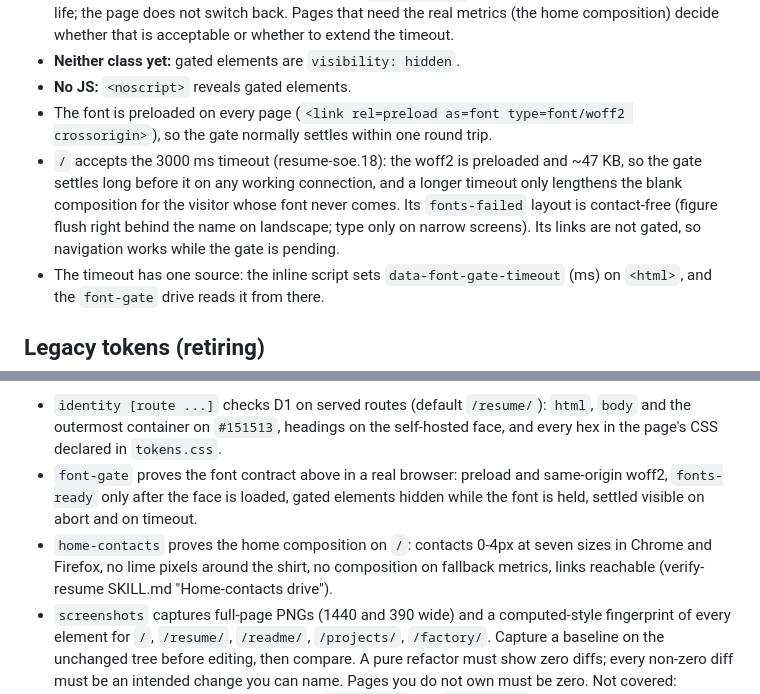
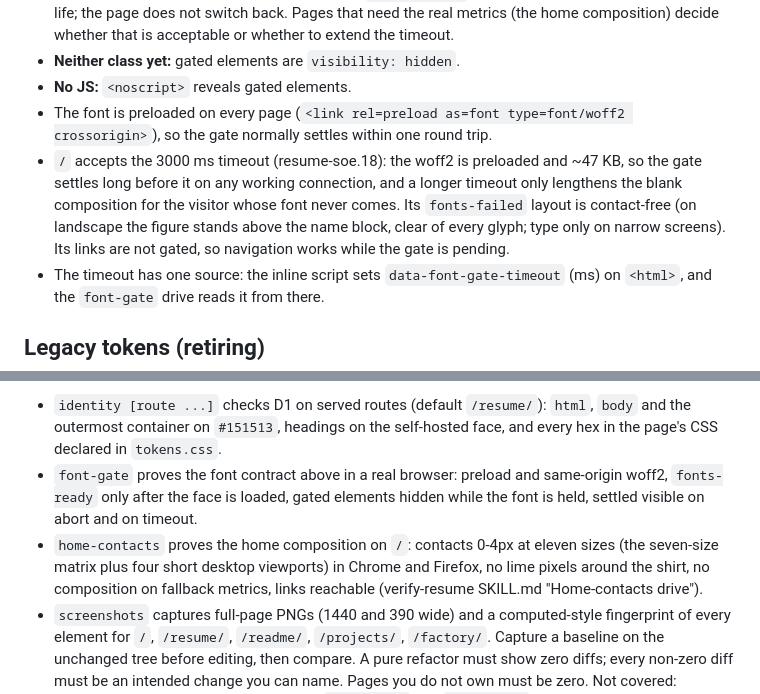
Before and after one commit to jsnyde0/resume, a Markdown page: docs/design-system.md, 2 parts joined by grey strips. Rendered like a GitHub page.

Commit message:
docs(home): align design-system and verify-resume docs with f29c8cb fallback + 11-size drive (resume-soe.18)
Co-Authored-By: Claude Opus 5.5 <noreply@anthropic.com>

```diff
--- a/docs/design-system.md
+++ b/docs/design-system.md
@@ -46,7 +46,7 @@ Geometry that depends on Schibsted Grotesk's real metrics (the home composition'
 - **Neither class yet:** gated elements are `visibility: hidden`.
 - **No JS:** `<noscript>` reveals gated elements.
 - The font is preloaded on every page (`<link rel=preload as=font type=font/woff2 crossorigin>`), so the gate normally settles within one round trip.
-- `/` accepts the 3000 ms timeout (resume-soe.18): the woff2 is preloaded and ~47 KB, so the gate settles long before it on any working connection, and a longer timeout only lengthens the blank composition for the visitor whose font never comes. Its `fonts-failed` layout is contact-free (figure flush right behind the name on landscape; type only on narrow screens). Its links are not gated, so navigation works while the gate is pending.
+- `/` accepts the 3000 ms timeout (resume-soe.18): the woff2 is preloaded and ~47 KB, so the gate settles long before it on any working connection, and a longer timeout only lengthens the blank composition for the visitor whose font never comes. Its `fonts-failed` layout is contact-free (on landscape the figure stands above the name block, clear of every glyph; type only on narrow screens). Its links are not gated, so navigation works while the gate is pending.
 - The timeout has one source: the inline script sets `data-font-gate-timeout` (ms) on `<html>`, and the `font-gate` drive reads it from there.
 
 ## Legacy tokens (retiring)
@@ -103,7 +103,7 @@ scripts/compare ../../../.verify-evidence/screenshots-<baselineTs> ../../../.ver
 
 - `identity [route ...]` checks D1 on served routes (default `/resume/`): `html`, `body` and the outermost container on `#151513`, headings on the self-hosted face, and every hex in the page's CSS declared in `tokens.css`.
 - `font-gate` proves the font contract above in a real browser: preload and same-origin woff2, `fonts-ready` only after the face is loaded, gated elements hidden while the font is held, settled visible on abort and on timeout.
-- `home-contacts` proves the home composition on `/`: contacts 0-4px at seven sizes in Chrome and Firefox, no lime pixels around the shirt, no composition on fallback metrics, links reachable (verify-resume SKILL.md "Home-contacts drive").
+- `home-contacts` proves the home composition on `/`: contacts 0-4px at eleven sizes (the seven-size matrix plus four short desktop viewports) in Chrome and Firefox, no lime pixels around the shirt, no composition on fallback metrics, links reachable (verify-resume SKILL.md "Home-contacts drive").
 - `screenshots` captures full-page PNGs (1440 and 390 wide) and a computed-style fingerprint of every element for `/`, `/resume/`, `/readme/`, `/projects/`, `/factory/`. Capture a baseline on the unchanged tree before editing, then compare. A pure refactor must show zero diffs; every non-zero diff must be an intended change you can name. Pages you do not own must be zero. Not covered: hover/focus states, post-click JS states, `/factory/a` and `/factory/b` prototypes, and layout width (the fingerprint has no `width`/`max-width`; check the PNGs).
 - Always also run `npm run gate` (typecheck, build, projects verifier).
 
```
Also changed, not shown: 1 other file.
